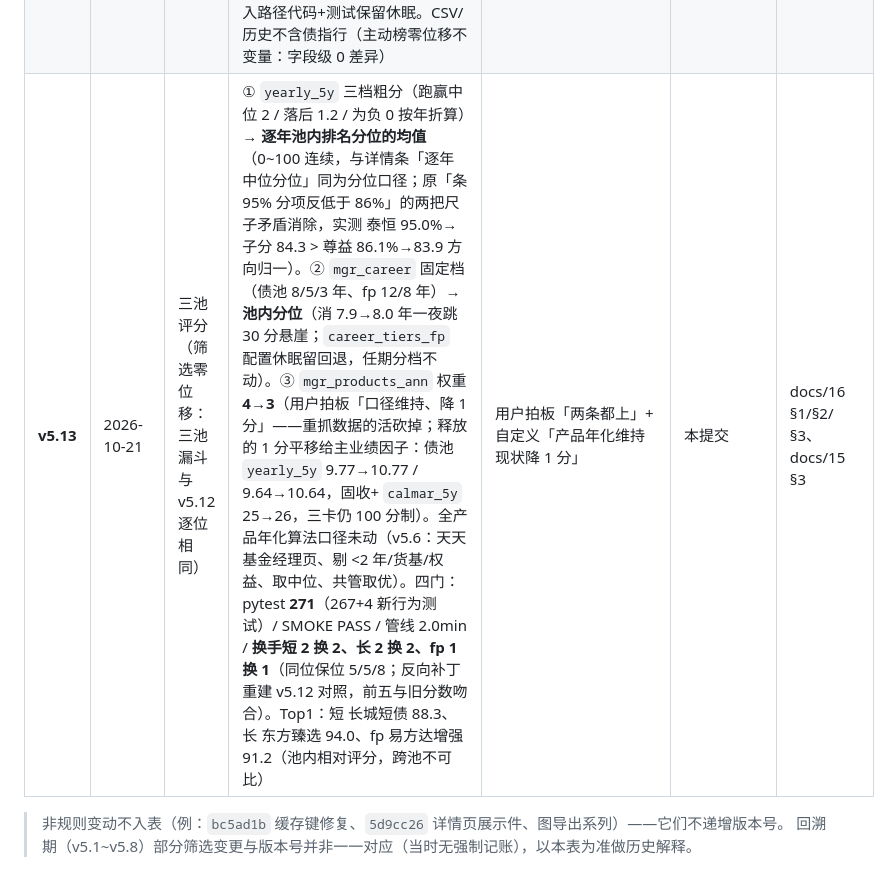
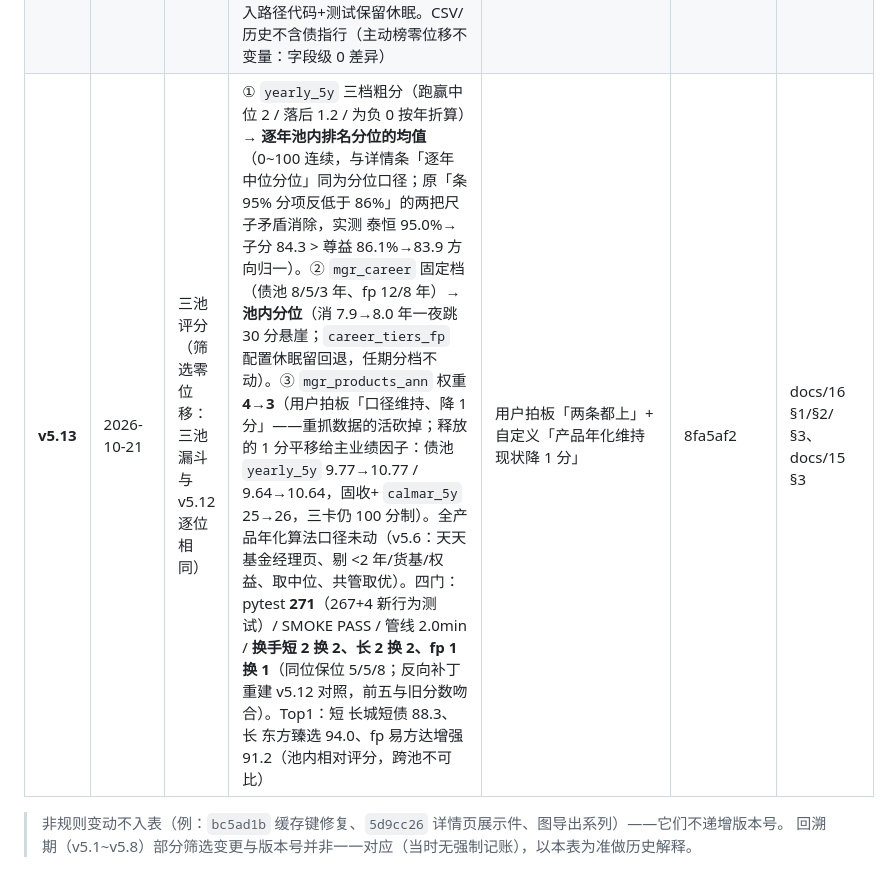
Before and after one commit to huyuming09-collab/fund-screener, a Markdown page: docs/15-评分体系版本变动管理.md, the part around the change. Rendered like a GitHub page.

Commit message:
docs(版本账): docs/15 v5.13 行提交哈希回填 8fa5af2

```diff
--- a/docs/15-评分体系版本变动管理.md
+++ b/docs/15-评分体系版本变动管理.md
@@ -56,7 +56,7 @@
 | **v5.10** | 2026-10-21 | 三池（fp 仅共享筛选函数） | D9 products 11→4（两债池）、D10A winrate 归零（两债池，IC 反向），释放权重口径 A 等比入 IC 池（短 72→79、长 68→75）；D13 方案 a：`screen_candidates` P2 基础名限制到本分支。重放：长债 winrate 归零 +0.5pp；D13 当期 TOP20 零冲击 | 用户五连拍板（D9a/D10A/D13a/D14搁置/D15维持） | `c5eac3c` | docs/14 §9 |
 | **v5.11** | 2026-10-21 | 两债池（**指数分支休眠**，主动路径零位移） | 债指规则 v2（D-I1~D-I5）：`index_family` 编制方案代理族分类；指数分支 P1/P2 = 3 年族四项 + 同族相对分位（族≥30 族内、否则分支池；P2 同族 Y、≥3 完整年）；`score_index_pool` 指数评估卡（族内相对 100 分：业绩50/风险25/费率15/规模10）；穿插 H1′ 条件锚点（A 区间内双锚 / B 越下界全候选锚 / C 越上界榜内最高分+ε，`interp_scheme` 可回退 legacy）。**INDEX 关闭态先行实现，三池产物零位移**（仅版本串 + idx_fam/idx_dur null 字段 + 时间戳） | 用户拍板「推荐执行」；随后重申「先不要上线」 | `ab9786d` | docs/17 §4/§7 |
 | **v5.12** | 2026-10-21 | 两债池（主动路径零位移）+ 债指上线 | 结构拍板「单列」（docs/17 §8：并入形态下存单主体落榜末不可见、长债 3 只合成分霸榜 1~3 名 → 评估推荐单列，用户拍板采纳）：`INDEX.enabled=True`、`display="separate"`、`list_top_n=10`；债指独立成榜（评估卡真分排序，分组=来源池，组间/跨榜分数不可比）；**同指数只展示 1 只**（fee↑ → 公司非货规模↑ → 跟踪偏离↓，`track_dev`/`pick_per_index`）；详情页「同指数其他优秀基金」×3（同指数基金级卡分次高，`index_peers`）；评分明细由插值锚点改为评估卡分项贡献；债指不计经理占席、不参与对比；H1′ 并入路径代码+测试保留休眠。CSV/历史不含债指行（主动榜零位移不变量：字段级 0 差异） | 用户拍板「单列上线」+「卡分」（详情块排序键） | 544f000 | docs/17 §8/§9 |
-| **v5.13** | 2026-10-21 | 三池评分（筛选零位移：三池漏斗与 v5.12 逐位相同） | ① `yearly_5y` 三档粗分（跑赢中位 2 / 落后 1.2 / 为负 0 按年折算）→ **逐年池内排名分位的均值**（0~100 连续，与详情条「逐年中位分位」同为分位口径；原「条 95% 分项反低于 86%」的两把尺子矛盾消除，实测 泰恒 95.0%→子分 84.3 > 尊益 86.1%→83.9 方向归一）。② `mgr_career` 固定档（债池 8/5/3 年、fp 12/8 年）→ **池内分位**（消 7.9→8.0 年一夜跳 30 分悬崖；`career_tiers_fp` 配置休眠留回退，任期分档不动）。③ `mgr_products_ann` 权重 **4→3**（用户拍板「口径维持、降 1 分」——重抓数据的活砍掉；释放的 1 分平移给主业绩因子：债池 `yearly_5y` 9.77→10.77 / 9.64→10.64，固收+ `calmar_5y` 25→26，三卡仍 100 分制）。全产品年化算法口径未动（v5.6：天天基金经理页、剔 <2 年/货基/权益、取中位、共管取优）。四门：pytest **271**（267+4 新行为测试）/ SMOKE PASS / 管线 2.0min / **换手短 2 换 2、长 2 换 2、fp 1 换 1**（同位保位 5/5/8；反向补丁重建 v5.12 对照，前五与旧分数吻合）。Top1：短 长城短债 88.3、长 东方臻选 94.0、fp 易方达增强 91.2（池内相对评分，跨池不可比） | 用户拍板「两条都上」+ 自定义「产品年化维持现状降 1 分」 | 本提交 | docs/16 §1/§2/§3、docs/15 §3 |
+| **v5.13** | 2026-10-21 | 三池评分（筛选零位移：三池漏斗与 v5.12 逐位相同） | ① `yearly_5y` 三档粗分（跑赢中位 2 / 落后 1.2 / 为负 0 按年折算）→ **逐年池内排名分位的均值**（0~100 连续，与详情条「逐年中位分位」同为分位口径；原「条 95% 分项反低于 86%」的两把尺子矛盾消除，实测 泰恒 95.0%→子分 84.3 > 尊益 86.1%→83.9 方向归一）。② `mgr_career` 固定档（债池 8/5/3 年、fp 12/8 年）→ **池内分位**（消 7.9→8.0 年一夜跳 30 分悬崖；`career_tiers_fp` 配置休眠留回退，任期分档不动）。③ `mgr_products_ann` 权重 **4→3**（用户拍板「口径维持、降 1 分」——重抓数据的活砍掉；释放的 1 分平移给主业绩因子：债池 `yearly_5y` 9.77→10.77 / 9.64→10.64，固收+ `calmar_5y` 25→26，三卡仍 100 分制）。全产品年化算法口径未动（v5.6：天天基金经理页、剔 <2 年/货基/权益、取中位、共管取优）。四门：pytest **271**（267+4 新行为测试）/ SMOKE PASS / 管线 2.0min / **换手短 2 换 2、长 2 换 2、fp 1 换 1**（同位保位 5/5/8；反向补丁重建 v5.12 对照，前五与旧分数吻合）。Top1：短 长城短债 88.3、长 东方臻选 94.0、fp 易方达增强 91.2（池内相对评分，跨池不可比） | 用户拍板「两条都上」+ 自定义「产品年化维持现状降 1 分」 | 8fa5af2 | docs/16 §1/§2/§3、docs/15 §3 |
 
 > 非规则变动不入表（例：`bc5ad1b` 缓存键修复、`5d9cc26` 详情页展示件、图导出系列）——它们不递增版本号。
 > 回溯期（v5.1~v5.8）部分筛选变更与版本号并非一一对应（当时无强制记账），以本表为准做历史解释。
```
